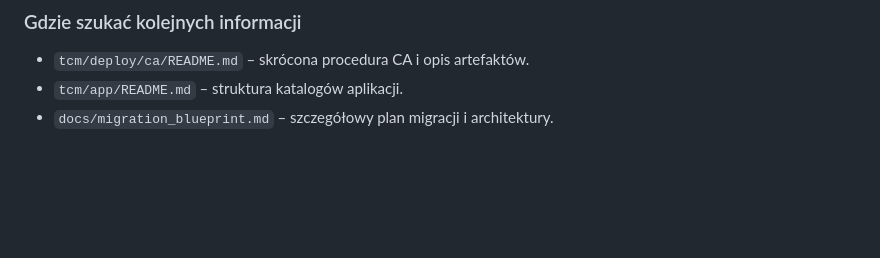
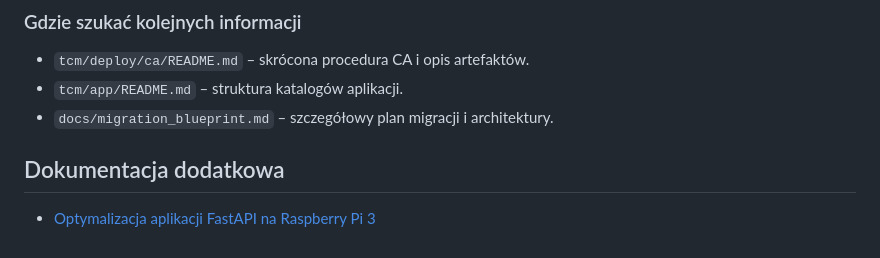
Before and after one commit to Wojciech512/TCM2Dekatron, a Markdown page: README.md, the part around the change. GitHub-like rendering; blank space fills up the shorter version.

Commit message:
Add Raspberry Pi FastAPI optimization guide

```diff
--- a/README.md
+++ b/README.md
@@ -208,3 +208,6 @@ Target w razie potrzeby automatycznie generuje certyfikaty (`make ca`), a nastę
 - `tcm/deploy/ca/README.md` – skrócona procedura CA i opis artefaktów.
 - `tcm/app/README.md` – struktura katalogów aplikacji.
 - `docs/migration_blueprint.md` – szczegółowy plan migracji i architektury.
+
+## Dokumentacja dodatkowa
+- [Optymalizacja aplikacji FastAPI na Raspberry Pi 3](docs/raspberry_pi_optimization.md)
```
Also changed, not shown: docs/raspberry_pi_optimization.md (added, +338 -0 lines).
